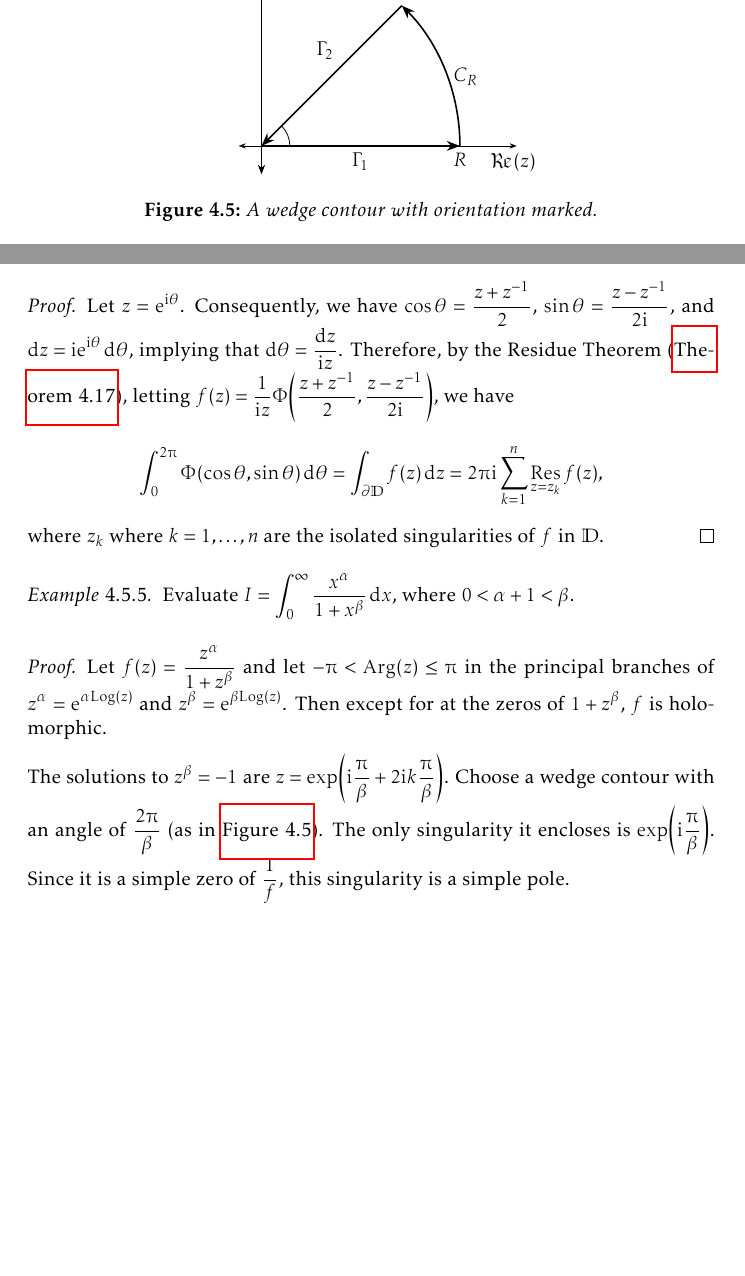
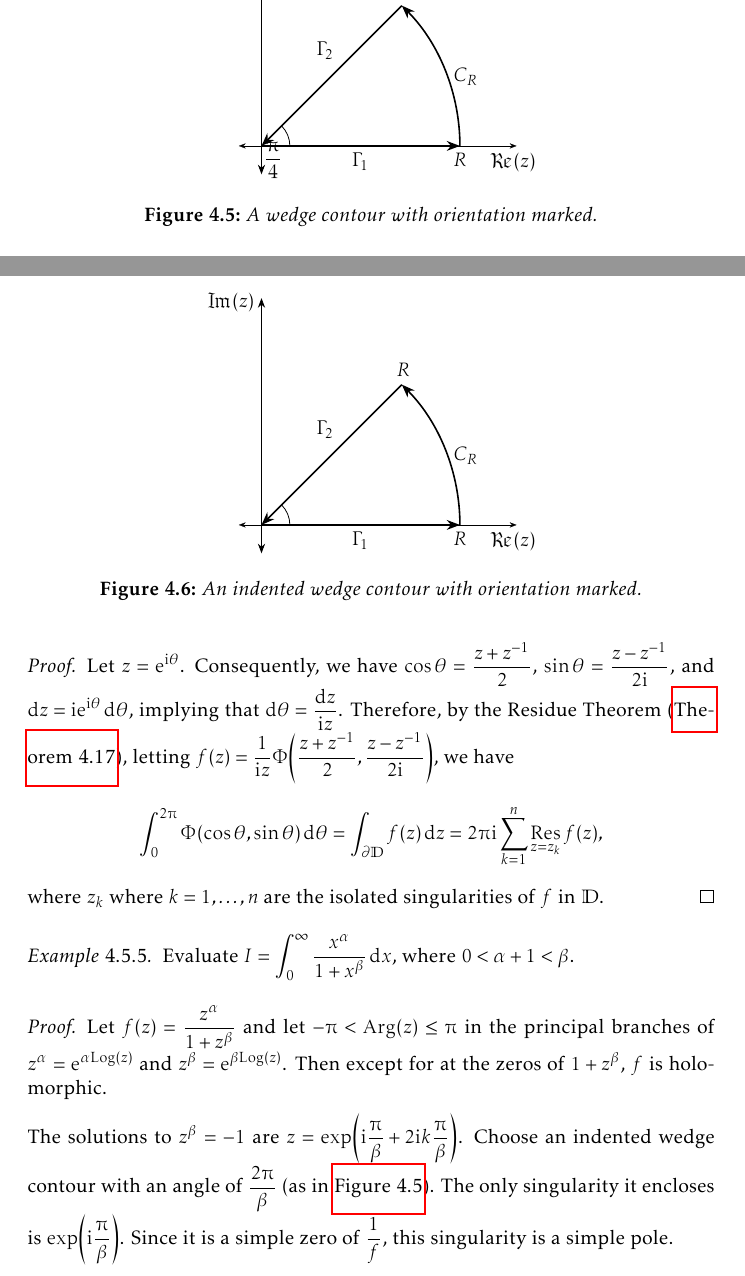
Before and after one commit to slipperking/complex-analysis-latex, a LaTeX document (main.tex): two parts of pages 122 and 124 of 166, joined at a grey line, cut so that both start at the same text, the shorter picture padded with empty space. Compiled offline with pdfLaTeX.

Commit message:
overleaf_to_git (Fri Aug 22 13:24:55 2025 -0700): update main.tex from r20339 to r20345

```diff
--- a/main.tex
+++ b/main.tex
@@ -2828,6 +2828,7 @@ Residues are extremely important as they allow for simple evaluation of definite
             \draw[-{Stealth}, thick] (2.47487, 2.47487) -- (0, 0);
             \node[anchor=north, xshift=-2pt] at (4.5, 0) {\(\Re(z)\)};
             \node[anchor=east, yshift=-2pt] at (0, 4) {\(\Im(z)\)};
+            \node[anchor=north] at (0.2,0.2) {\(\frac{\piup}{4}\)};
             \node[anchor=north] at (1.75,0) {\(\Gamma_1\)};
             \node[anchor=south east] at (1.4,1.4) {\(\Gamma_2\)};
             \node[anchor=north] at (3.6,1.5) {\(C_R\)};
@@ -2871,7 +2872,32 @@ Residues are extremely important as they allow for simple evaluation of definite
 \begin{proof}
     Let \(f(z)=\frac{z^\alpha}{1+z^\beta}\) and let \(-\piup<\Arg(z)\leq \piup\) in the principal branches of \(z^\alpha=\ee^{\alpha\Log(z)}\) and \(z^\beta=\ee^{\beta\Log(z)}\). Then except for at the zeros of \(1+z^\beta\), \(f\) is holomorphic.
 
-    The solutions to \(z^\beta=-1\) are \(z=\exp(\ii\frac{\piup}{\beta}+2\ii k\frac{\piup}{\beta})\). Choose a wedge contour with an angle of \(\frac{2\piup}{\beta}\) (as in \autoref{fig:wedgecontour}). The only singularity it encloses is \(\exp(\ii\frac{\piup}{\beta})\). Since it is a simple zero of \(\frac{1}{f}\), this singularity is a simple pole.
+    \begin{figure}
+        \centering
+        \begin{tikzpicture}[>=stealth,
+                arrow style/.style={
+                    postaction={decorate},
+                    decoration={markings, mark=at position 0.5 with {\arrow[scale=1]{Stealth}}}
+            }]
+
+            \draw[-{Stealth}, ultra thin] (0, 0) -- (4.5, 0);
+            \draw[-{Stealth}, ultra thin] (0, 0) -- (-0.4, 0);
+            \draw[-{Stealth}, thin] (0, 0) -- (0, 4);
+            \draw[-{Stealth}, thin] (0, 0) -- (0, -0.5);
+            \draw[-{Stealth}, thick] (3.5,0) arc[start angle=0, end angle=45, radius=3.5];
+            \draw[thin] (0.5,0) arc[start angle=0, end angle=45, radius=0.5];
+            \draw[-{Stealth}, thick] (0, 0) -- (3.5, 0);
+            \draw[-{Stealth}, thick] (2.47487, 2.47487) -- (0, 0);
+            \node[anchor=north, xshift=-2pt] at (4.5, 0) {\(\Re(z)\)};
+            \node[anchor=east, yshift=-2pt] at (0, 4) {\(\Im(z)\)};
+            \node[anchor=north] at (1.75,0) {\(\Gamma_1\)};
+            \node[anchor=south east] at (1.4,1.4) {\(\Gamma_2\)};
+            \node[anchor=north] at (3.6,1.5) {\(C_R\)};
+            \node[anchor=north] at (3.5,0) {\(R\)};
+            \node[anchor=south] at (2.5,2.5) {\(R\)};
+        \end{tikzpicture}
+        \caption{An indented wedge contour with orientation marked.}\label{fig:indentedwedgecontour}
+    \end{figure}The solutions to \(z^\beta=-1\) are \(z=\exp(\ii\frac{\piup}{\beta}+2\ii k\frac{\piup}{\beta})\). Choose an indented wedge contour with an angle of \(\frac{2\piup}{\beta}\) (as in \autoref{fig:wedgecontour}). The only singularity it encloses is \(\exp(\ii\frac{\piup}{\beta})\). Since it is a simple zero of \(\frac{1}{f}\), this singularity is a simple pole.
 
     The contour is the union of the following curves:\
     \begin{gather*}
```
